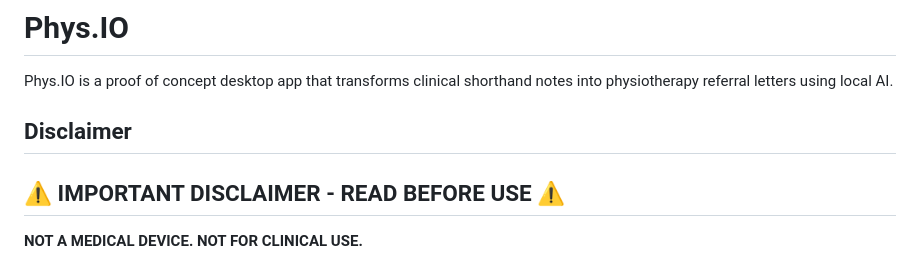
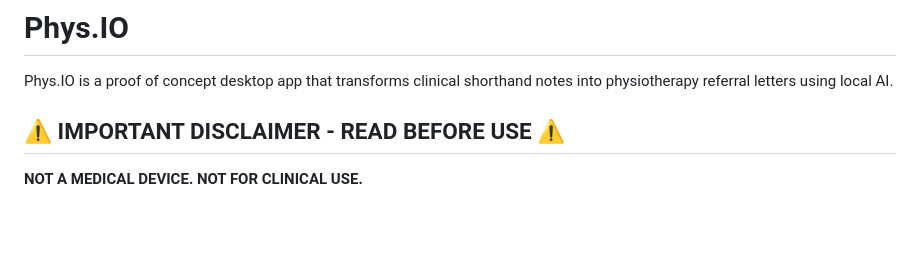
Before and after one commit to liam-gb/phys-io, a Markdown page: README.md, the part around the change. Rendered like a GitHub page; blank space fills up the shorter version.

Commit message:
DEV: docs

```diff
--- a/README.md
+++ b/README.md
@@ -1,8 +1,6 @@
 # Phys.IO
 
 Phys.IO is a proof of concept desktop app that transforms clinical shorthand notes into physiotherapy referral letters using local AI.
-
-## Disclaimer
 
 ## ⚠️ IMPORTANT DISCLAIMER - READ BEFORE USE ⚠️
 
```
